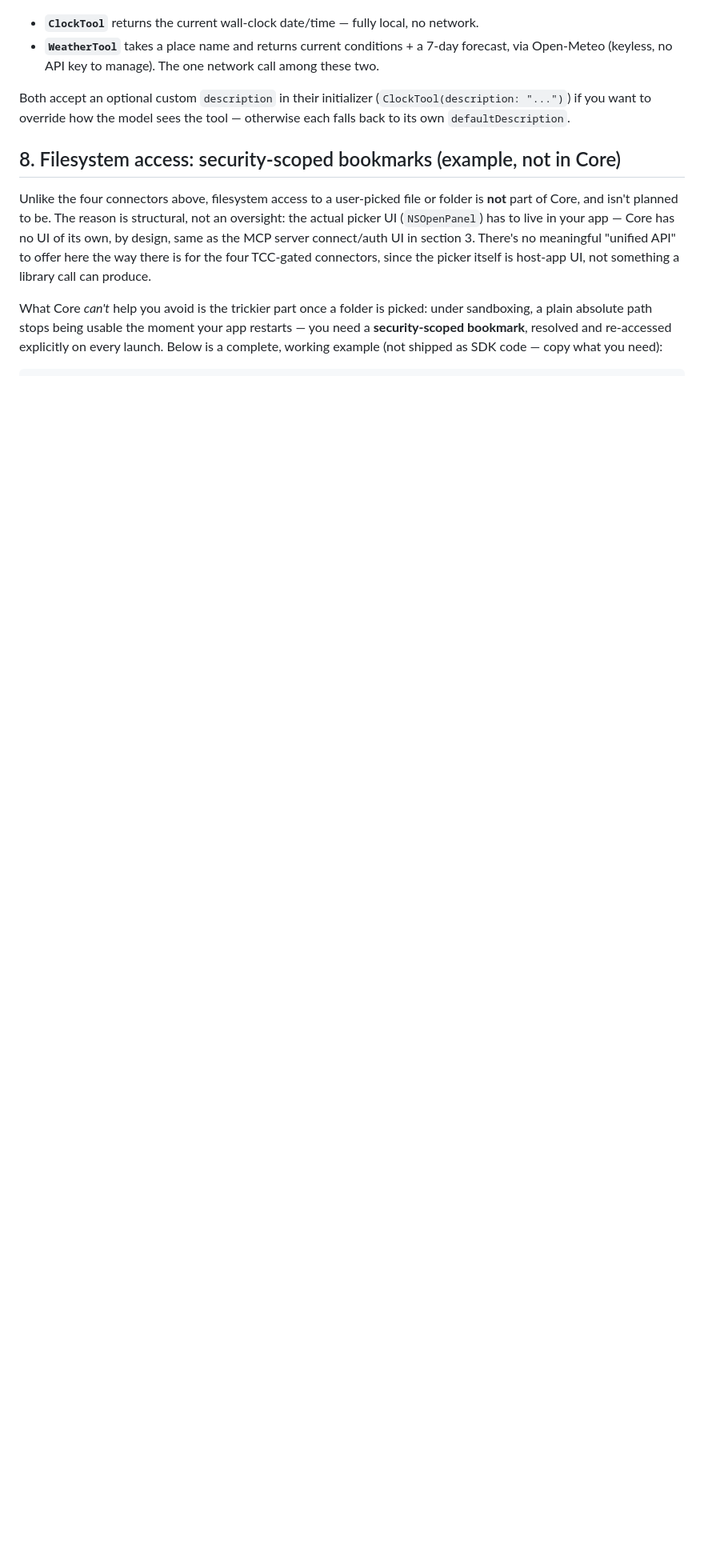
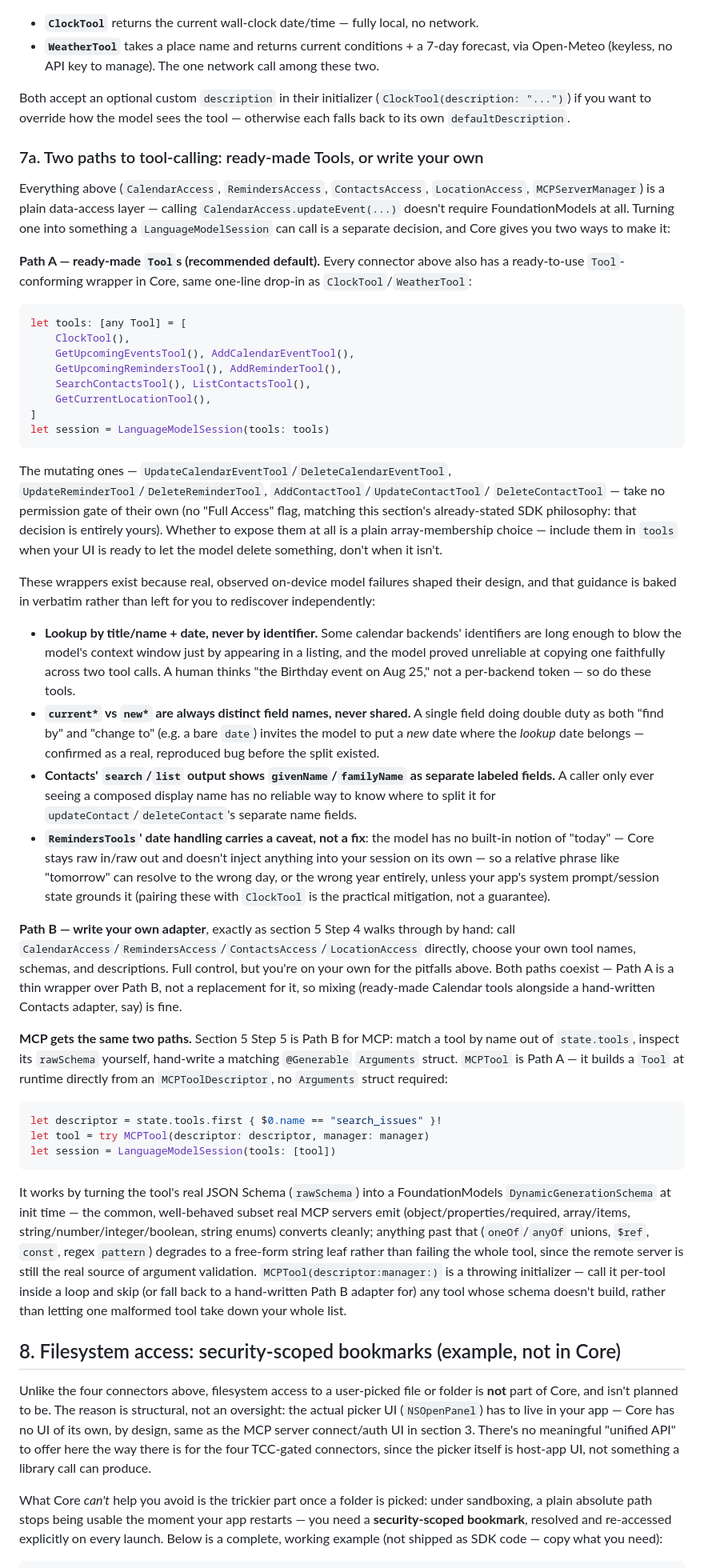
Before and after one commit to ancientcomputing/locallm, a Markdown page: docs/sdk-guide.md, the part around one of its changes. Shown at 80% size. Drawn GitHub-style; blank space fills up the shorter version.

Commit message:
Document Path A: ready-made connector/MCP Tools now in Core
Mirrors the equivalent addition to the private SDK dev guide — new §7a
covering CalendarTools/RemindersTools/ContactsTools/LocationTools and
MCPToolAdapter's MCPTool, with the two-path framing (ready-made vs
hand-written adapter) and the on-device-model pitfalls baked into the
ready-made Tools' descriptions.

Co-Authored-By: Claude Sonnet 5 <noreply@anthropic.com>

````diff
--- a/docs/sdk-guide.md
+++ b/docs/sdk-guide.md
@@ -568,6 +568,79 @@ Both accept an optional custom `description` in their initializer (`ClockTool(de
 "...")`) if you want to override how the model sees the tool — otherwise each falls back to its own
 `defaultDescription`.
 
+### 7a. Two paths to tool-calling: ready-made Tools, or write your own
+
+Everything above (`CalendarAccess`, `RemindersAccess`, `ContactsAccess`, `LocationAccess`,
+`MCPServerManager`) is a plain data-access layer — calling `CalendarAccess.updateEvent(...)`
+doesn't require FoundationModels at all. Turning one into something a `LanguageModelSession` can
+call is a separate decision, and Core gives you two ways to make it:
+
+**Path A — ready-made `Tool`s (recommended default).** Every connector above also has a
+ready-to-use `Tool`-conforming wrapper in Core, same one-line drop-in as `ClockTool`/`WeatherTool`:
+
+```swift
+let tools: [any Tool] = [
+    ClockTool(),
+    GetUpcomingEventsTool(), AddCalendarEventTool(),
+    GetUpcomingRemindersTool(), AddReminderTool(),
+    SearchContactsTool(), ListContactsTool(),
+    GetCurrentLocationTool(),
+]
+let session = LanguageModelSession(tools: tools)
+```
+
+The mutating ones — `UpdateCalendarEventTool`/`DeleteCalendarEventTool`,
+`UpdateReminderTool`/`DeleteReminderTool`, `AddContactTool`/`UpdateContactTool`/
+`DeleteContactTool` — take no permission gate of their own (no "Full Access" flag, matching this
+section's already-stated SDK philosophy: that decision is entirely yours). Whether to expose them
+at all is a plain array-membership choice — include them in `tools` when your UI is ready to let
+the model delete something, don't when it isn't.
+
+These wrappers exist because real, observed on-device model failures shaped their design, and
+that guidance is baked in verbatim rather than left for you to rediscover independently:
+- **Lookup by title/name + date, never by identifier.** Some calendar backends' identifiers are
+  long enough to blow the model's context window just by appearing in a listing, and the model
+  proved unreliable at copying one faithfully across two tool calls. A human thinks "the Birthday
+  event on Aug 25," not a per-backend token — so do these tools.
+- **`current*` vs `new*` are always distinct field names, never shared.** A single field doing
+  double duty as both "find by" and "change to" (e.g. a bare `date`) invites the model to put a
+  *new* date where the *lookup* date belongs — confirmed as a real, reproduced bug before the
+  split existed.
+- **Contacts' `search`/`list` output shows `givenName`/`familyName` as separate labeled fields.**
+  A caller only ever seeing a composed display name has no reliable way to know where to split it
+  for `updateContact`/`deleteContact`'s separate name fields.
+- **`RemindersTools`' date handling carries a caveat, not a fix**: the model has no built-in
+  notion of "today" — Core stays raw in/raw out and doesn't inject anything into your session on
+  its own — so a relative phrase like "tomorrow" can resolve to the wrong day, or the wrong year
+  entirely, unless your app's system prompt/session state grounds it (pairing these with
+  `ClockTool` is the practical mitigation, not a guarantee).
+
+**Path B — write your own adapter**, exactly as section 5 Step 4 walks through by hand: call
+`CalendarAccess`/`RemindersAccess`/`ContactsAccess`/`LocationAccess` directly, choose your own
+tool names, schemas, and descriptions. Full control, but you're on your own for the pitfalls
+above. Both paths coexist — Path A is a thin wrapper over Path B, not a replacement for it, so
+mixing (ready-made Calendar tools alongside a hand-written Contacts adapter, say) is fine.
+
+**MCP gets the same two paths.** Section 5 Step 5 is Path B for MCP: match a tool by name out of
+`state.tools`, inspect its `rawSchema` yourself, hand-write a matching `@Generable` `Arguments`
+struct. `MCPTool` is Path A — it builds a `Tool` at runtime directly from an `MCPToolDescriptor`,
+no `Arguments` struct required:
+
+```swift
+let descriptor = state.tools.first { $0.name == "search_issues" }!
+let tool = try MCPTool(descriptor: descriptor, manager: manager)
+let session = LanguageModelSession(tools: [tool])
+```
+
+It works by turning the tool's real JSON Schema (`rawSchema`) into a FoundationModels
+`DynamicGenerationSchema` at init time — the common, well-behaved subset real MCP servers emit
+(object/properties/required, array/items, string/number/integer/boolean, string enums) converts
+cleanly; anything past that (`oneOf`/`anyOf` unions, `$ref`, `const`, regex `pattern`) degrades to
+a free-form string leaf rather than failing the whole tool, since the remote server is still the
+real source of argument validation. `MCPTool(descriptor:manager:)` is a throwing initializer —
+call it per-tool inside a loop and skip (or fall back to a hand-written Path B adapter for) any
+tool whose schema doesn't build, rather than letting one malformed tool take down your whole list.
+
 ## 8. Filesystem access: security-scoped bookmarks (example, not in Core)
 
 Unlike the four connectors above, filesystem access to a user-picked file or folder is **not**
````
Also changed, not shown: other parts of docs/sdk-guide.md (+2 -0 lines).
